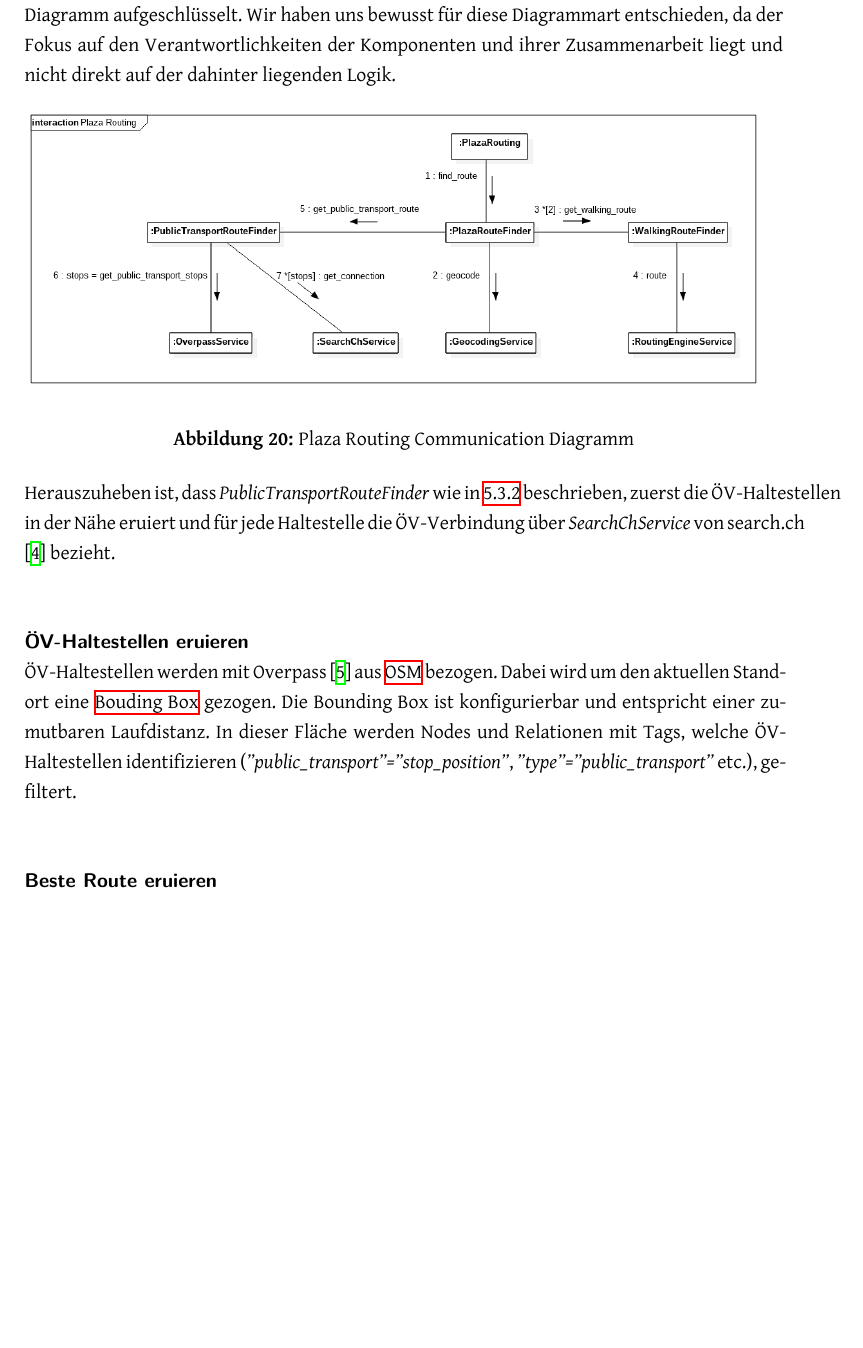
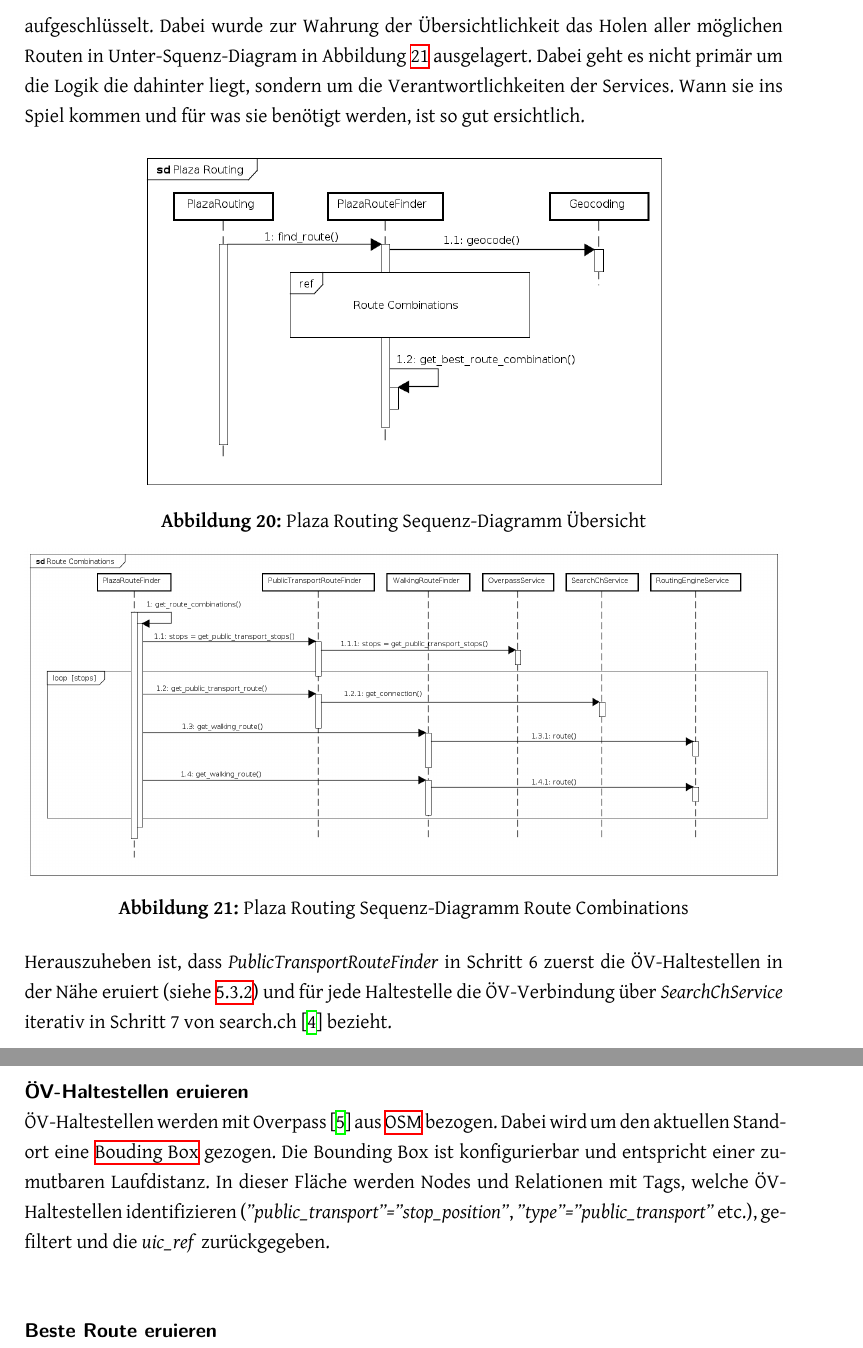
Before and after one commit to PlazaNav/PlazaNav-doc, a LaTeX thesis (index.tex, which reads projectdoc/implementation.tex): part of page 49 of 65 before the commit and two parts of pages 49 and 50 of 65 after it, the two joined at a grey line, cut at the place of the change, the shorter picture padded with empty space. Compiled offline with XeLaTeX.

Commit message:
add initial sequence diagram

```diff
--- a/projectdoc/implementation.tex
+++ b/projectdoc/implementation.tex
@@ -27,19 +27,27 @@ In diesem Kapitel wird auf die Umsetzung der api-Schicht in Abbildung \ref{fig:p
 TODO Flask Setup beschreiben
 
 \paragraph{Zusammenspiel und Verantwortlichkeit}\label{impl:Plaza Routing Zusammenspielund Verantwortlichkeit}~\\
-In Abbildung \ref{fig:communication_diagram} sind die Interaktionen zwischen den Komponenten in einem Kommunikations-Diagramm aufgeschlüsselt. Wir haben uns bewusst für diese Diagrammart entschieden, da der Fokus auf den Verantwortlichkeiten der Komponenten und ihrer Zusammenarbeit liegt und nicht direkt auf der dahinter liegenden Logik.
+In Abbildung \ref{fig:sequence_diagram_plaza_routing_overview} sind die Interaktionen zwischen den Komponenten in einem Sequenz-Diagramm aufgeschlüsselt. Dabei wurde zur Wahrung der Übersichtlichkeit das Holen aller möglichen Routen in Unter-Squenz-Diagram in Abbildung \ref{fig:sequence_diagram_plaza_routing_route_combs} ausgelagert. Dabei geht es nicht primär um die Logik die dahinter liegt, sondern um die Verantwortlichkeiten der Services. Wann sie ins Spiel kommen und für was sie benötigt werden, ist so gut ersichtlich.
 
 \begin{figure}[ht]
     \centering
-    \includegraphics[width=1\linewidth]{projectdoc/img/communication_diagram}
-    \caption[Plaza Routing Collaboration Diagramm]{Plaza Routing Communication Diagramm}
-    \label{fig:communication_diagram}
+    \includegraphics[width=0.7\linewidth]{projectdoc/img/sequence_diagram_plaza_routing_overview}
+    \caption[Plaza Routing Sequenz-Diagramm Übersich]{Plaza Routing Sequenz-Diagramm Übersicht}
+    \label{fig:sequence_diagram_plaza_routing_overview}
 \end{figure}
 
-Herauszuheben ist, dass \emph{PublicTransportRouteFinder} wie in \ref{impl:Plaza Routing ÖV-Haltestellen eruieren} beschrieben, zuerst die ÖV-Haltestellen in der Nähe eruiert und für jede Haltestelle die ÖV-Verbindung über \emph{SearchChService} von search.ch \cite{search_ch_route_api} bezieht.
+\begin{figure}[ht]
+    \centering
+    \includegraphics[width=1\linewidth]{projectdoc/img/sequence_diagram_plaza_routing_route_comb}
+    \caption[Plaza Routing Sequenz-Diagramm Route Combinations]{Plaza Routing Sequenz-Diagramm Route Combinations}
+    \label{fig:sequence_diagram_plaza_routing_route_combs}
+\end{figure}
+
+
+Herauszuheben ist, dass \emph{PublicTransportRouteFinder} in Schritt 6 zuerst die ÖV-Haltestellen in der Nähe eruiert (siehe \ref{impl:Plaza Routing ÖV-Haltestellen eruieren}) und für jede Haltestelle die ÖV-Verbindung über \emph{SearchChService} iterativ in Schritt 7 von search.ch \cite{search_ch_route_api} bezieht.
 
 \paragraph{ÖV-Haltestellen eruieren}\label{impl:Plaza Routing ÖV-Haltestellen eruieren}~\\
-ÖV-Haltestellen werden mit Overpass \cite{wiki:overpass} aus \ac{OSM} bezogen. Dabei wird um den aktuellen Standort eine \gls{BoundingBox} gezogen. Die Bounding Box ist konfigurierbar und entspricht einer zumutbaren Laufdistanz. In dieser Fläche werden Nodes und Relationen mit Tags, welche ÖV-Haltestellen identifizieren (\emph{''public\_transport''=''stop\_position''}, \emph{''type''=''public\_transport''} etc.), gefiltert.
+ÖV-Haltestellen werden mit Overpass \cite{wiki:overpass} aus \ac{OSM} bezogen. Dabei wird um den aktuellen Standort eine \gls{BoundingBox} gezogen. Die Bounding Box ist konfigurierbar und entspricht einer zumutbaren Laufdistanz. In dieser Fläche werden Nodes und Relationen mit Tags, welche ÖV-Haltestellen identifizieren (\emph{''public\_transport''=''stop\_position''}, \emph{''type''=''public\_transport''} etc.), gefiltert und die \emph{uic\_ref} zurückgegeben.
 
 \paragraph{Beste Route eruieren}\label{impl:Plaza Routing Beste Route eruieren}~\\
 TODO mit Sequenzdiagram
```
Also changed, not shown: projectdoc/img/communication_diagram.png (deleted), projectdoc/img/sequence_diagram_plaza_routing_overview.png (added), projectdoc/img/sequence_diagram_plaza_routing_route_comb.png (added), 2 other files.
